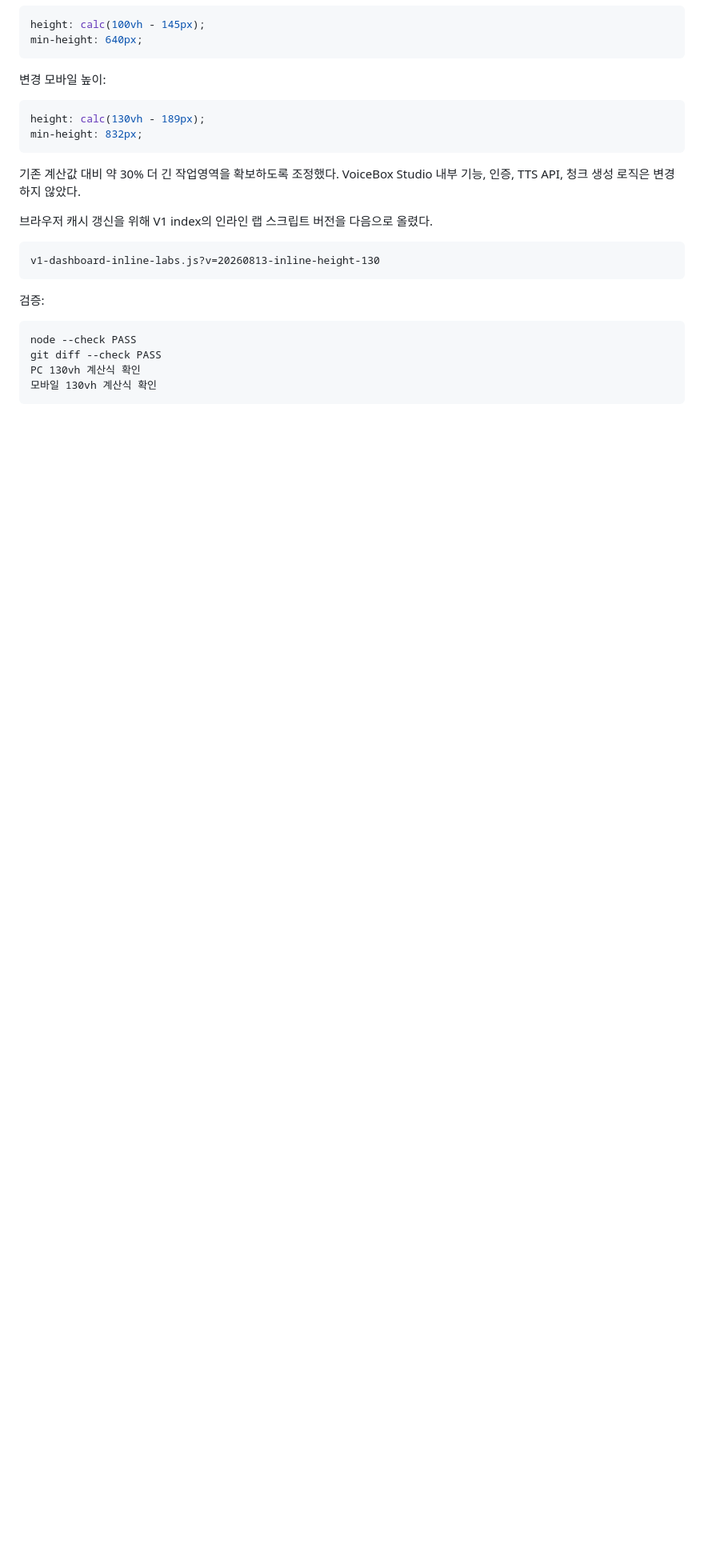
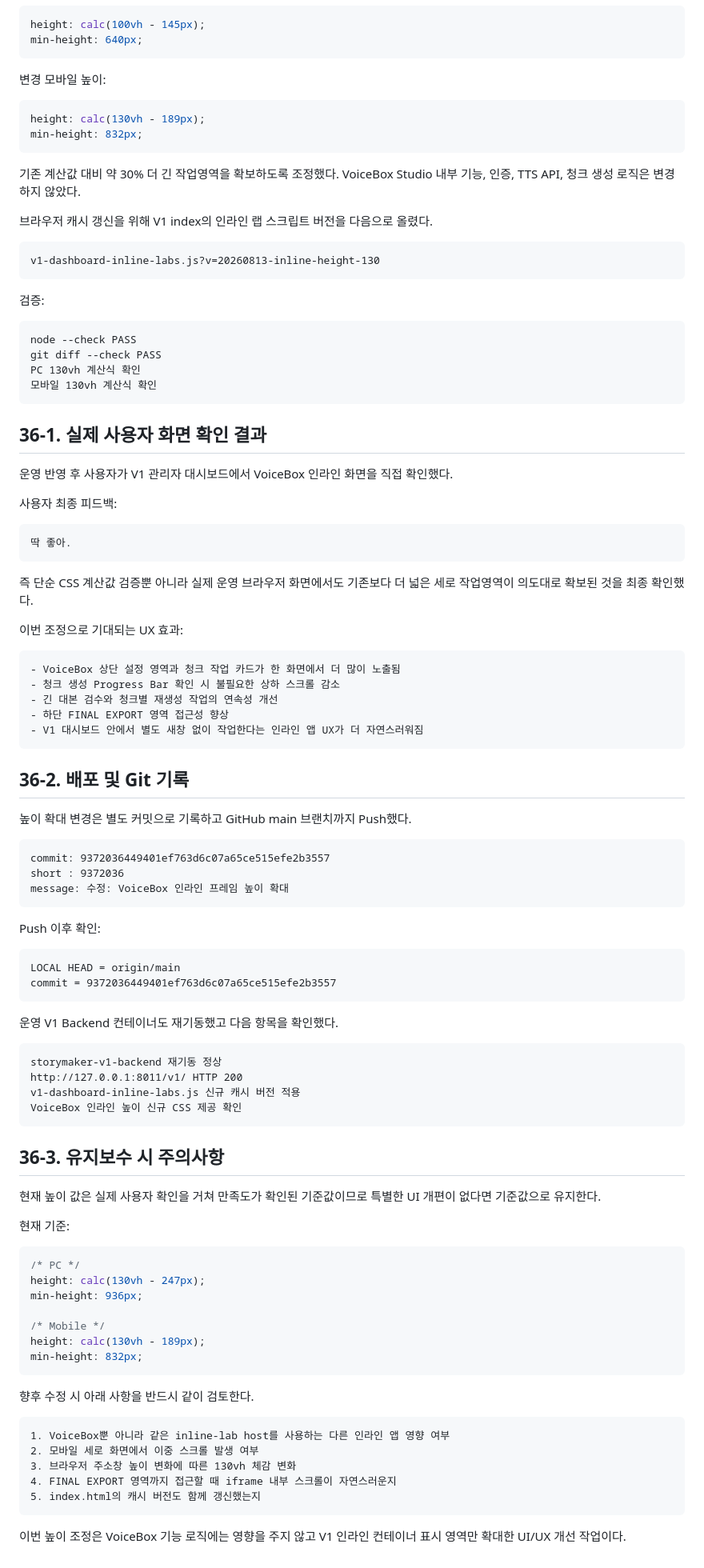
Before and after one commit to kim6410/dell_V1_StoryMaker, a Markdown page: WORK_LOGS/2026-08-13_VoiceBox_개발현황_30초청크_내목소리등록_진행바_V1인라인_최종상세업무일지.md, the part around the change. Shown at 80% size. GitHub-like rendering; blank space fills up the shorter version.

Commit message:
문서: VoiceBox 인라인 높이 사용자 확인 기록

````diff
--- a/WORK_LOGS/2026-08-13_VoiceBox_개발현황_30초청크_내목소리등록_진행바_V1인라인_최종상세업무일지.md
+++ b/WORK_LOGS/2026-08-13_VoiceBox_개발현황_30초청크_내목소리등록_진행바_V1인라인_최종상세업무일지.md
@@ -1724,3 +1724,79 @@ git diff --check PASS
 PC 130vh 계산식 확인
 모바일 130vh 계산식 확인
 ```
+
+## 36-1. 실제 사용자 화면 확인 결과
+
+운영 반영 후 사용자가 V1 관리자 대시보드에서 VoiceBox 인라인 화면을 직접 확인했다.
+
+사용자 최종 피드백:
+
+```text
+딱 좋아.
+```
+
+즉 단순 CSS 계산값 검증뿐 아니라 실제 운영 브라우저 화면에서도 기존보다 더 넓은 세로 작업영역이 의도대로 확보된 것을 최종 확인했다.
+
+이번 조정으로 기대되는 UX 효과:
+
+```text
+- VoiceBox 상단 설정 영역과 청크 작업 카드가 한 화면에서 더 많이 노출됨
+- 청크 생성 Progress Bar 확인 시 불필요한 상하 스크롤 감소
+- 긴 대본 검수와 청크별 재생성 작업의 연속성 개선
+- 하단 FINAL EXPORT 영역 접근성 향상
+- V1 대시보드 안에서 별도 새창 없이 작업한다는 인라인 앱 UX가 더 자연스러워짐
+```
+
+## 36-2. 배포 및 Git 기록
+
+높이 확대 변경은 별도 커밋으로 기록하고 GitHub main 브랜치까지 Push했다.
+
+```text
+commit: 9372036449401ef763d6c07a65ce515efe2b3557
+short : 9372036
+message: 수정: VoiceBox 인라인 프레임 높이 확대
+```
+
+Push 이후 확인:
+
+```text
+LOCAL HEAD = origin/main
+commit = 9372036449401ef763d6c07a65ce515efe2b3557
+```
+
+운영 V1 Backend 컨테이너도 재기동했고 다음 항목을 확인했다.
+
+```text
+storymaker-v1-backend 재기동 정상
+http://127.0.0.1:8011/v1/ HTTP 200
+v1-dashboard-inline-labs.js 신규 캐시 버전 적용
+VoiceBox 인라인 높이 신규 CSS 제공 확인
+```
+
+## 36-3. 유지보수 시 주의사항
+
+현재 높이 값은 실제 사용자 확인을 거쳐 만족도가 확인된 기준값이므로 특별한 UI 개편이 없다면 기준값으로 유지한다.
+
+현재 기준:
+
+```css
+/* PC */
+height: calc(130vh - 247px);
+min-height: 936px;
+
+/* Mobile */
+height: calc(130vh - 189px);
+min-height: 832px;
+```
+
+향후 수정 시 아래 사항을 반드시 같이 검토한다.
+
+```text
+1. VoiceBox뿐 아니라 같은 inline-lab host를 사용하는 다른 인라인 앱 영향 여부
+2. 모바일 세로 화면에서 이중 스크롤 발생 여부
+3. 브라우저 주소창 높이 변화에 따른 130vh 체감 변화
+4. FINAL EXPORT 영역까지 접근할 때 iframe 내부 스크롤이 자연스러운지
+5. index.html의 캐시 버전도 함께 갱신했는지
+```
+
+이번 높이 조정은 VoiceBox 기능 로직에는 영향을 주지 않고 V1 인라인 컨테이너 표시 영역만 확대한 UI/UX 개선 작업이다.
````
